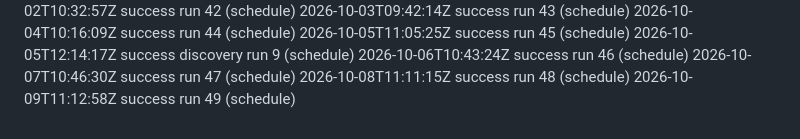
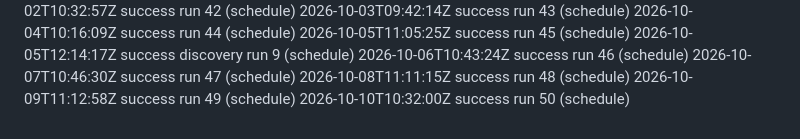
Before and after one commit to suhaylshokirov/theoria, a Markdown page: ops/refresh-history.md, the part around the change. Drawn GitHub-style.

Commit message:
nightly-refresh: run 50 [skip ci]

```diff
--- a/ops/refresh-history.md
+++ b/ops/refresh-history.md
@@ -59,3 +59,4 @@ Format: `<UTC timestamp>  <status>  <run label>  (<trigger>)`
 2026-10-07T10:46:30Z  success  run 47  (schedule)
 2026-10-08T11:11:15Z  success  run 48  (schedule)
 2026-10-09T11:12:58Z  success  run 49  (schedule)
+2026-10-10T10:32:00Z  success  run 50  (schedule)
```
